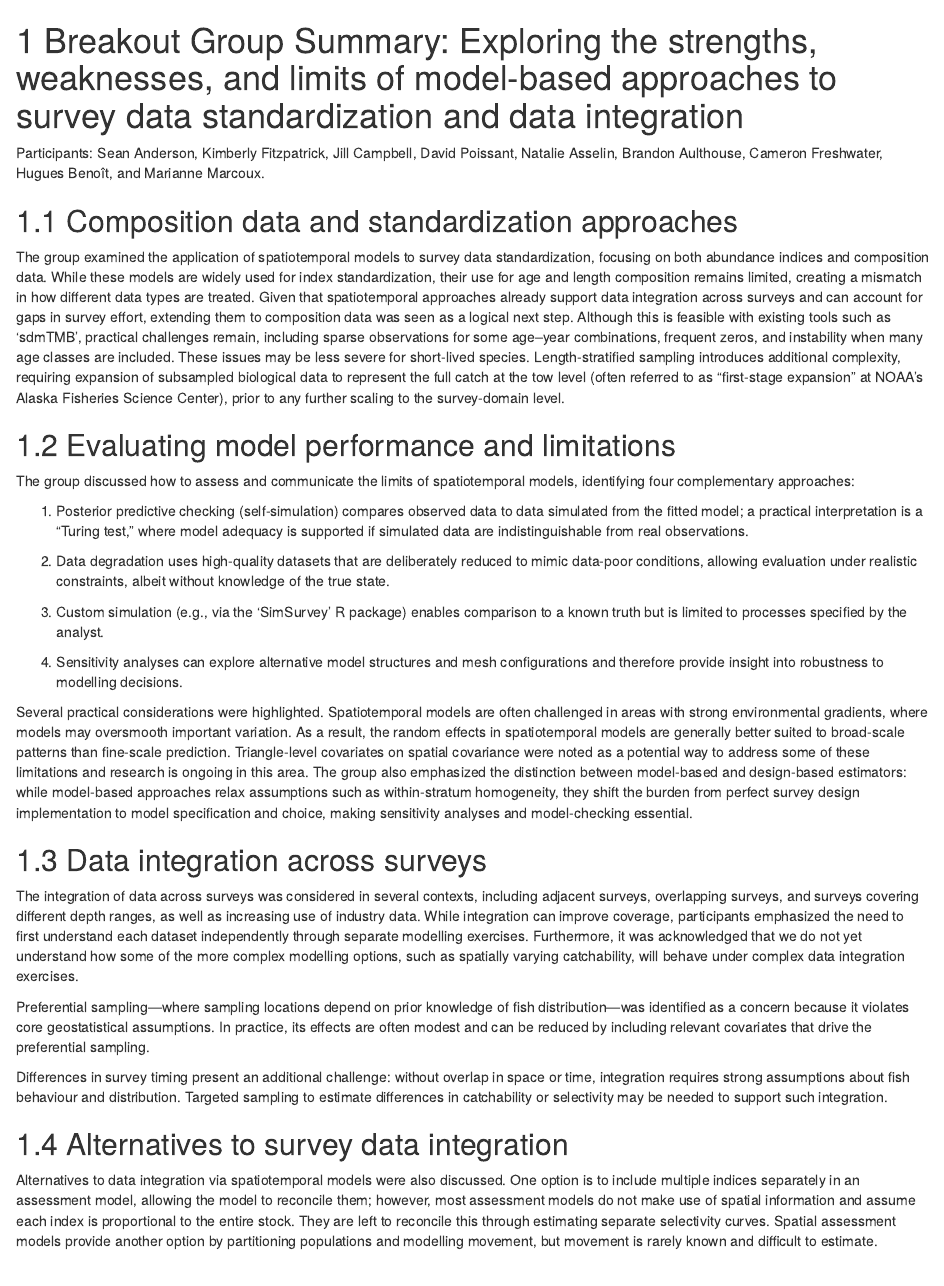
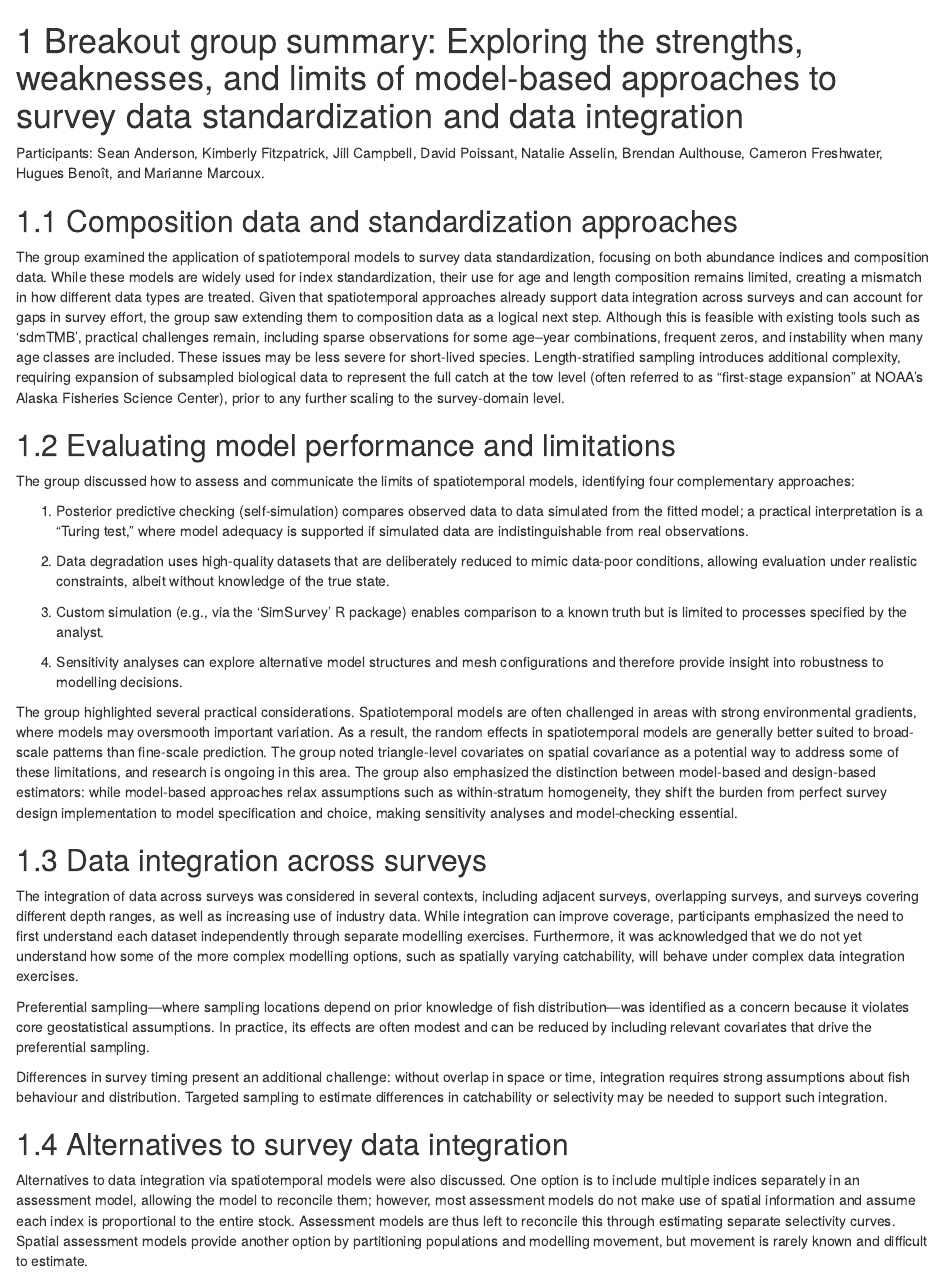
Before and after one commit to seananderson/tesa-surveys-2026, an R Markdown document (report/day2-report.Rmd): the page in a window 1100 px wide, from its top. Rendered offline with R 4.5, knitr and Pandoc, with nearby package versions; drawn as R Markdown's standard HTML page in place of the format the file asks for.

Commit message:
Copy editing

```diff
--- a/report/day2-report.Rmd
+++ b/report/day2-report.Rmd
@@ -1,10 +1,10 @@
-# Breakout Group Summary: Exploring the strengths, weaknesses, and limits of model-based approaches to survey data standardization and data integration
+# Breakout group summary: Exploring the strengths, weaknesses, and limits of model-based approaches to survey data standardization and data integration
 
-Participants: Sean Anderson, Kimberly Fitzpatrick, Jill Campbell, David Poissant, Natalie Asselin, Brandon Aulthouse, Cameron Freshwater, Hugues Benoît, and Marianne Marcoux.
+Participants: Sean Anderson, Kimberly Fitzpatrick, Jill Campbell, David Poissant, Natalie Asselin, Brendan Aulthouse, Cameron Freshwater, Hugues Benoît, and Marianne Marcoux.
 
 ## Composition data and standardization approaches
 
-The group examined the application of spatiotemporal models to survey data standardization, focusing on both abundance indices and composition data. While these models are widely used for index standardization, their use for age and length composition remains limited, creating a mismatch in how different data types are treated. Given that spatiotemporal approaches already support data integration across surveys and can account for gaps in survey effort, extending them to composition data was seen as a logical next step. Although this is feasible with existing tools such as 'sdmTMB', practical challenges remain, including sparse observations for some age–year combinations, frequent zeros, and instability when many age classes are included. These issues may be less severe for short-lived species. Length-stratified sampling introduces additional complexity, requiring expansion of subsampled biological data to represent the full catch at the tow level (often referred to as "first-stage expansion" at NOAA's Alaska Fisheries Science Center), prior to any further scaling to the survey-domain level.
+The group examined the application of spatiotemporal models to survey data standardization, focusing on both abundance indices and composition data. While these models are widely used for index standardization, their use for age and length composition remains limited, creating a mismatch in how different data types are treated. Given that spatiotemporal approaches already support data integration across surveys and can account for gaps in survey effort, the group saw extending them to composition data as a logical next step. Although this is feasible with existing tools such as 'sdmTMB', practical challenges remain, including sparse observations for some age–year combinations, frequent zeros, and instability when many age classes are included. These issues may be less severe for short-lived species. Length-stratified sampling introduces additional complexity, requiring expansion of subsampled biological data to represent the full catch at the tow level (often referred to as "first-stage expansion" at NOAA's Alaska Fisheries Science Center), prior to any further scaling to the survey-domain level.
 
 ## Evaluating model performance and limitations
 
@@ -22,7 +22,7 @@ The group discussed how to assess and communicate the limits of spatiotemporal m
 
 :::
 
-Several practical considerations were highlighted. Spatiotemporal models are often challenged in areas with strong environmental gradients, where models may oversmooth important variation. As a result, the random effects in spatiotemporal models are generally better suited to broad-scale patterns than fine-scale prediction. Triangle-level covariates on spatial covariance were noted as a potential way to address some of these limitations and research is ongoing in this area. The group also emphasized the distinction between model-based and design-based estimators: while model-based approaches relax assumptions such as within-stratum homogeneity, they shift the burden from perfect survey design implementation to model specification and choice, making sensitivity analyses and model-checking essential.
+The group highlighted several practical considerations. Spatiotemporal models are often challenged in areas with strong environmental gradients, where models may oversmooth important variation. As a result, the random effects in spatiotemporal models are generally better suited to broad-scale patterns than fine-scale prediction. The group noted triangle-level covariates on spatial covariance as a potential way to address some of these limitations, and research is ongoing in this area. The group also emphasized the distinction between model-based and design-based estimators: while model-based approaches relax assumptions such as within-stratum homogeneity, they shift the burden from perfect survey design implementation to model specification and choice, making sensitivity analyses and model-checking essential.
 
 ## Data integration across surveys
 
@@ -34,7 +34,7 @@ Differences in survey timing present an additional challenge: without overlap in
 
 ## Alternatives to survey data integration
 
-Alternatives to data integration via spatiotemporal models were also discussed. One option is to include multiple indices separately in an assessment model, allowing the model to reconcile them; however, most assessment models do not make use of spatial information and assume each index is proportional to the entire stock. They are left to reconcile this through estimating separate selectivity curves. Spatial assessment models provide another option by partitioning populations and modelling movement, but movement is rarely known and difficult to estimate.
+Alternatives to data integration via spatiotemporal models were also discussed. One option is to include multiple indices separately in an assessment model, allowing the model to reconcile them; however, most assessment models do not make use of spatial information and assume each index is proportional to the entire stock. Assessment models are thus left to reconcile this through estimating separate selectivity curves. Spatial assessment models provide another option by partitioning populations and modelling movement, but movement is rarely known and difficult to estimate.
 
 ## Future work and recommendations
 
```
Also changed, not shown: report/day3-report.Rmd (+3 -3 lines).
